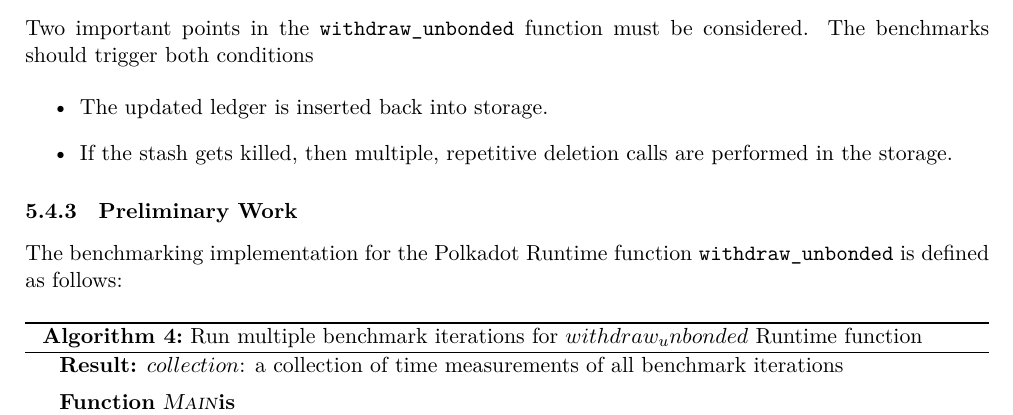
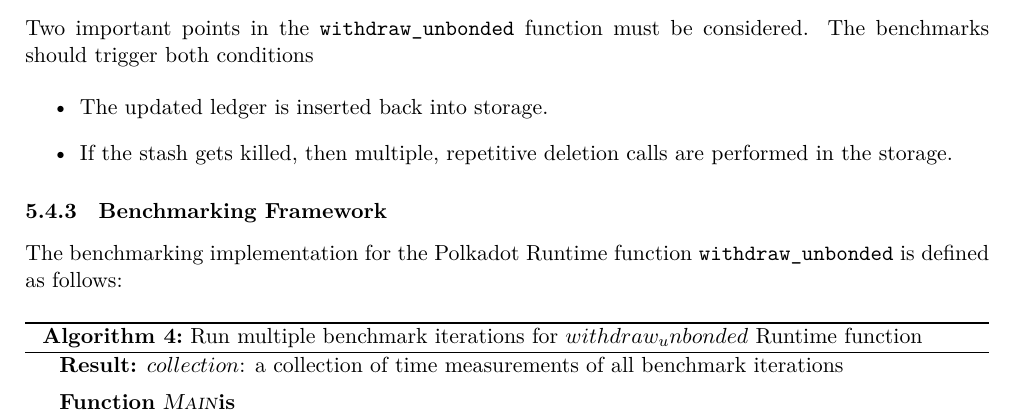
Before and after one commit to w3f/polkadot-spec, a LaTeX document (runtime-spec/transaction_weights.tex): part of page 16 of 18, cut so that both start at the same text. Compiled offline with XeLaTeX.

Commit message:
additional renames for Preliminary Work to Benchmarking Framework

```diff
--- a/runtime-spec/transaction_weights.tex
+++ b/runtime-spec/transaction_weights.tex
@@ -987,7 +987,8 @@ The benchmarks should trigger both conditions
   performed in the storage.
 \end{itemize}
 
-\subsubsection{Preliminary Work}
+\subsubsection{Benchmarking Framework}
+
 The benchmarking implementation for the Polkadot Runtime function
 \verb|withdraw_unbonded| is defined as follows:
 \newline
```
Also changed, not shown: runtime-spec/transaction_weights.tex (2 more changed lines).
